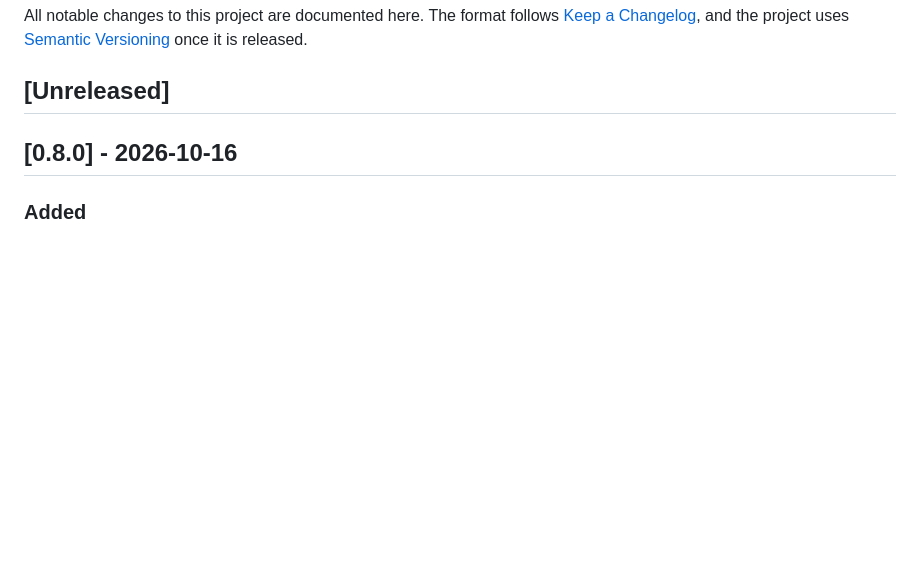
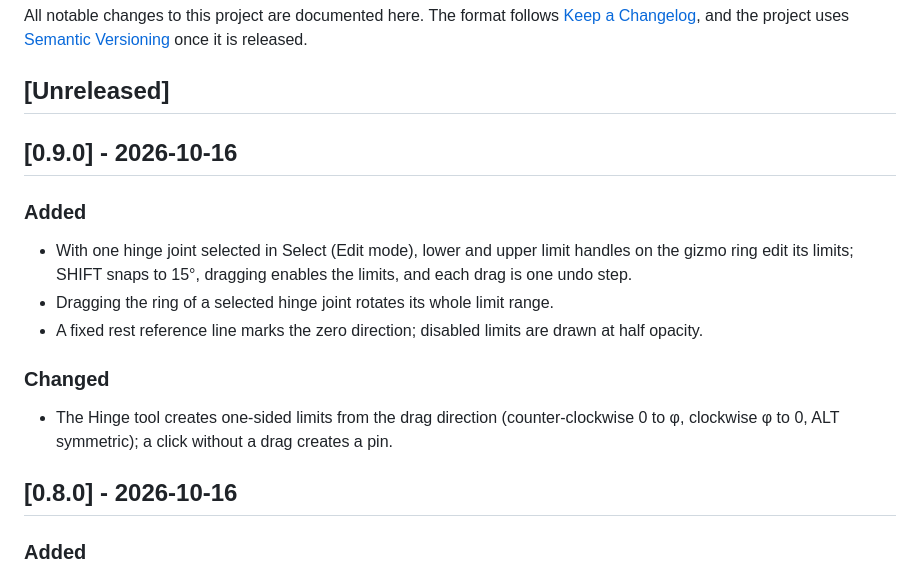
Before and after one commit to Gann4Life/RagAssembler2D, a Markdown page: CHANGELOG.md, the part around the change. GitHub-like rendering; blank space fills up the shorter version.

Commit message:
docs: sync docs and changelog for 0.9.0

```diff
--- a/CHANGELOG.md
+++ b/CHANGELOG.md
@@ -3,6 +3,16 @@
 All notable changes to this project are documented here. The format follows [Keep a Changelog](https://keepachangelog.com/en/1.1.0/), and the project uses [Semantic Versioning](https://semver.org/) once it is released.
 
 ## [Unreleased]
+
+## [0.9.0] - 2026-10-16
+
+### Added
+- With one hinge joint selected in Select (Edit mode), lower and upper limit handles on the gizmo ring edit its limits; SHIFT snaps to 15°, dragging enables the limits, and each drag is one undo step.
+- Dragging the ring of a selected hinge joint rotates its whole limit range.
+- A fixed rest reference line marks the zero direction; disabled limits are drawn at half opacity.
+
+### Changed
+- The Hinge tool creates one-sided limits from the drag direction (counter-clockwise 0 to φ, clockwise φ to 0, ALT symmetric); a click without a drag creates a pin.
 
 ## [0.8.0] - 2026-10-16
 
```
Also changed, not shown: TODO.md (+1 -1 lines).
